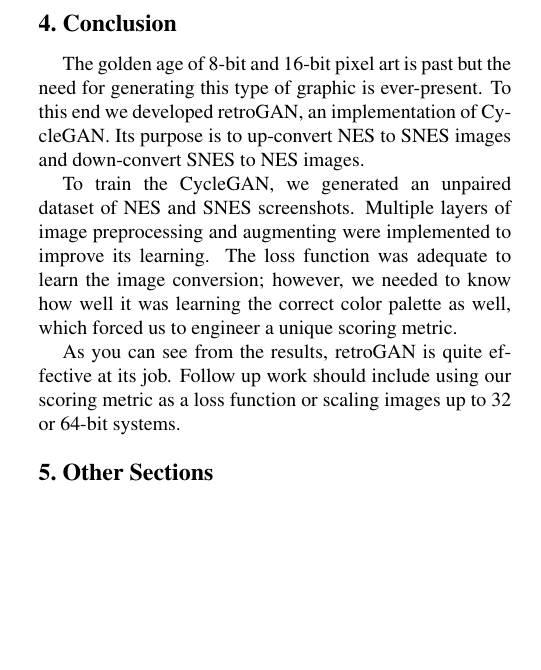
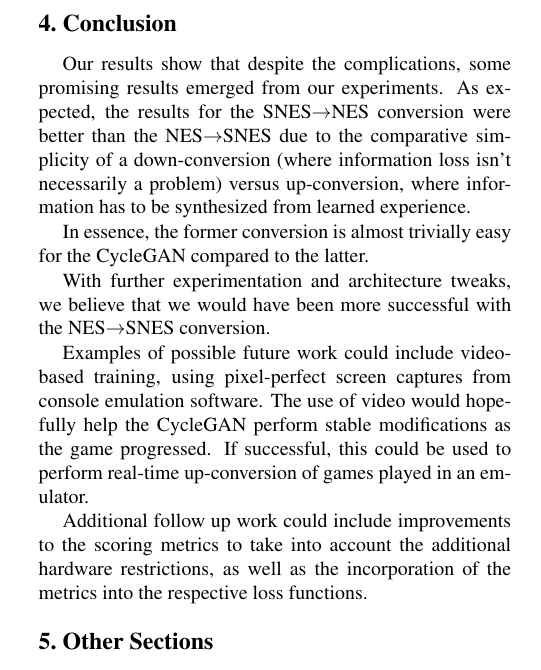
Before and after one commit to team-triforce/retroGAN, a LaTeX paper (report/egpaper_for_review.tex): part of one column of page 5 of 11, cut so that both start at the same text, the shorter picture padded with empty space. Compiled offline with pdfLaTeX.

Commit message:
Updated conclusion.

```diff
--- a/report/egpaper_for_review.tex
+++ b/report/egpaper_for_review.tex
@@ -289,11 +289,15 @@
 %%%%%%%%% CONCLUSION
 \section{Conclusion}
 
-The golden age of 8-bit and 16-bit pixel art is past but the need for generating this type of graphic is ever-present. To this end we developed retroGAN, an implementation of CycleGAN. Its purpose is to up-convert NES to SNES images and down-convert SNES to NES images.
+Our results show that despite the complications, some promising results emerged from our experiments. As expected, the results for the SNES$\rightarrow$NES conversion were better than the NES$\rightarrow$SNES due to the comparative simplicity of a down-conversion (where information loss isn't necessarily a problem) versus up-conversion, where information has to be synthesized from learned experience.
 
-To train the CycleGAN, we generated an unpaired dataset of NES and SNES screenshots. Multiple layers of image preprocessing and augmenting were implemented to improve its learning. The loss function was adequate to learn the image conversion; however, we needed to know how well it was learning the correct color palette as well, which forced us to engineer a unique scoring metric.
+In essence, the former conversion is almost trivially easy for the CycleGAN compared to the latter.
 
-As you can see from the results, retroGAN is quite effective at its job. Follow up work should include using our scoring metric as a loss function or scaling images up to 32 or 64-bit systems.
+With further experimentation and architecture tweaks, we believe that we would have been more successful with the NES$\rightarrow$SNES conversion.
+
+Examples of possible future work could include video-based training, using pixel-perfect screen captures from console emulation software. The use of video would hopefully help the CycleGAN perform stable modifications as the game progressed. If successful, this could be used to perform real-time up-conversion of games played in an emulator.
+
+ Additional follow up work could include improvements to the scoring metrics to take into account the additional hardware restrictions, as well as the incorporation of the metrics into the respective loss functions.
 
 %-------------------------------------------------------------------------
 \section{Other Sections}
```
